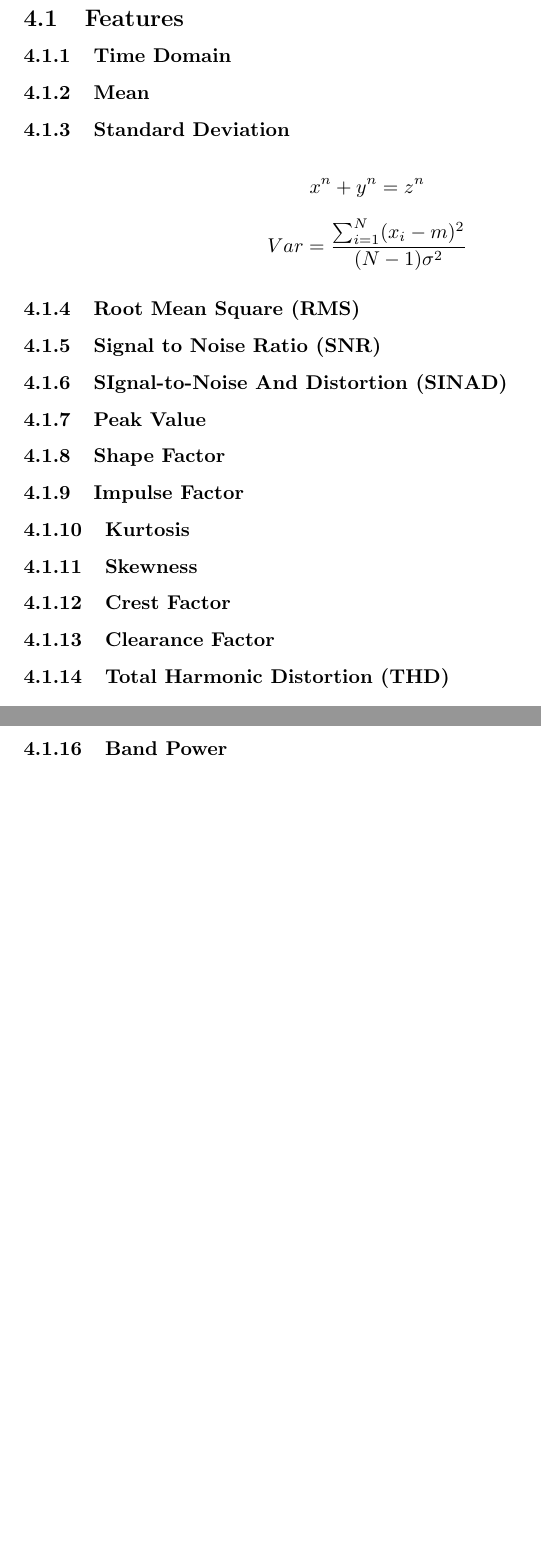
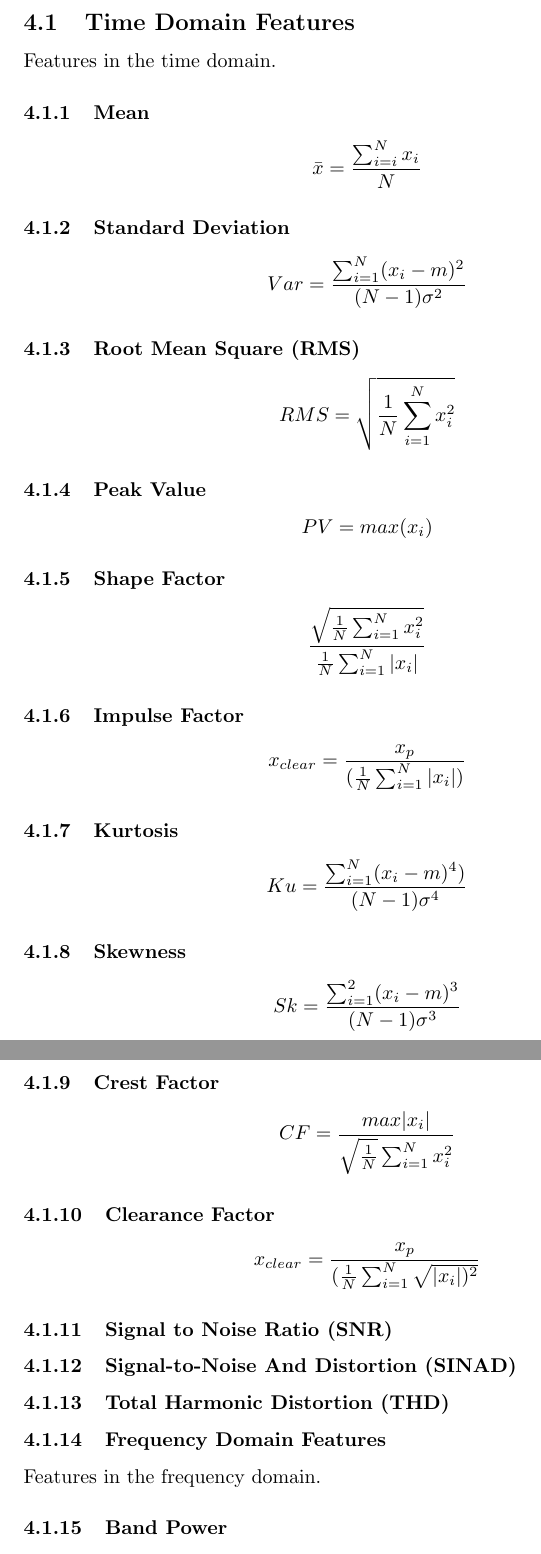
Before and after one commit to paulbarron85/StraighteningMachineThesis, a LaTeX thesis (Thesis/Thesis.tex): two parts of pages 6 and 7 of 12, joined at a grey line, cut at the place of the change, the shorter picture padded with empty space. Compiled offline with pdfLaTeX.

Commit message:
Add basic equations for some time domain features.

```diff
--- a/Thesis/Thesis.tex
+++ b/Thesis/Thesis.tex
@@ -1,5 +1,12 @@
 \documentclass{article}
 \usepackage{cite}
+
+\usepackage{titlesec}
+\setcounter{secnumdepth}{4}
+
+\usepackage{graphicx}
+\graphicspath{ {../} }
+
 \title{My first document}
 \date{2013-09-01}
 \author{John Doe}
@@ -24,26 +31,34 @@
 
   \newpage
   \section{Methodology}
-  \subsection{Features}
-  \subsubsection{Time Domain}
+  \subsection{Time Domain Features}
+  Features in the time domain.
   \subsubsection{Mean}
+  $$ \bar{x} = \frac{\sum^N_{i=i} x_i}{N} $$
   \subsubsection{Standard Deviation}
-  \[ x^n + y^n = z^n \]
   $$ Var =\frac{\sum^N_{i=1}(x_i-m)^2}{(N-1)\sigma^2} $$
   \subsubsection{Root Mean Square (RMS)}
+  $$ RMS = \sqrt{\frac{1}{N} \sum^N_{i=1}x^2_i} $$
+  \subsubsection{Peak Value}
+  $$ PV = max(x_i) $$
+  \subsubsection{Shape Factor}
+  $$ \frac{ \sqrt{\frac{1}{N} \sum^N_{i=1}x_i^2} }  {\frac{1}{N}\sum^N_{i=1}|x_i|} $$
+  \subsubsection{Impulse Factor}
+  $$ x_{clear} = \frac{x_p}{(\frac{1}{N}\sum^N_{i=1}|x_i|)} $$
+  \subsubsection{Kurtosis}
+  $$ Ku = \frac{\sum^N_{i=1}(x_i-m)^4)}{(N-1)\sigma^4} $$
+  \subsubsection{Skewness}
+  $$ Sk = \frac{\sum^2_{i=1}(x_i-m)^3}{(N-1)\sigma^3} $$
+  \subsubsection{Crest Factor}
+  $$ CF = \frac{max|x_i|}{\sqrt{\frac{1}{N}}\sum^N_{i=1}x^2_i} $$
+  \subsubsection{Clearance Factor}
+  $$ x_{clear} = \frac{x_p}{(\frac{1}{N}\sum^N_{i=1}\sqrt{|x_i|)^2}} $$
   \subsubsection{Signal to Noise Ratio (SNR)}
-  \subsubsection{SIgnal-to-Noise And Distortion (SINAD)}
-  \subsubsection{Peak Value}
-  \subsubsection{Shape Factor}
-  \subsubsection{Impulse Factor}
-  \subsubsection{Kurtosis}
-  \subsubsection{Skewness}
-  \subsubsection{Crest Factor}
-  \subsubsection{Clearance Factor}
+  \subsubsection{Signal-to-Noise And Distortion (SINAD)}
   \subsubsection{Total Harmonic Distortion (THD)}
 
-  \newpage
-  \subsubsection{Frequency Domain}
+  \subsubsection{Frequency Domain Features}
+  Features in the frequency domain.
   \subsubsection{Band Power}
   \subsubsection{Peak Amplitude}
   \subsubsection{Peak Frequency}
```
Also changed, not shown: Thesis/Thesis.tex (1 more changed lines).
